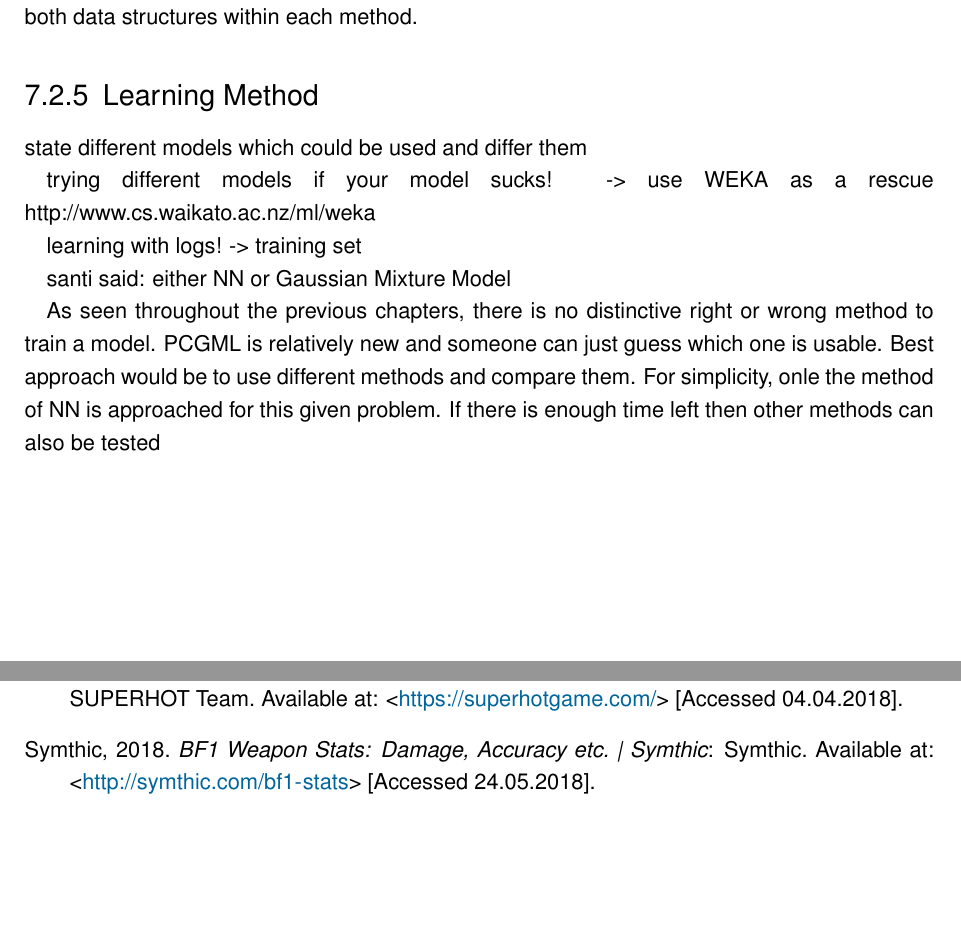
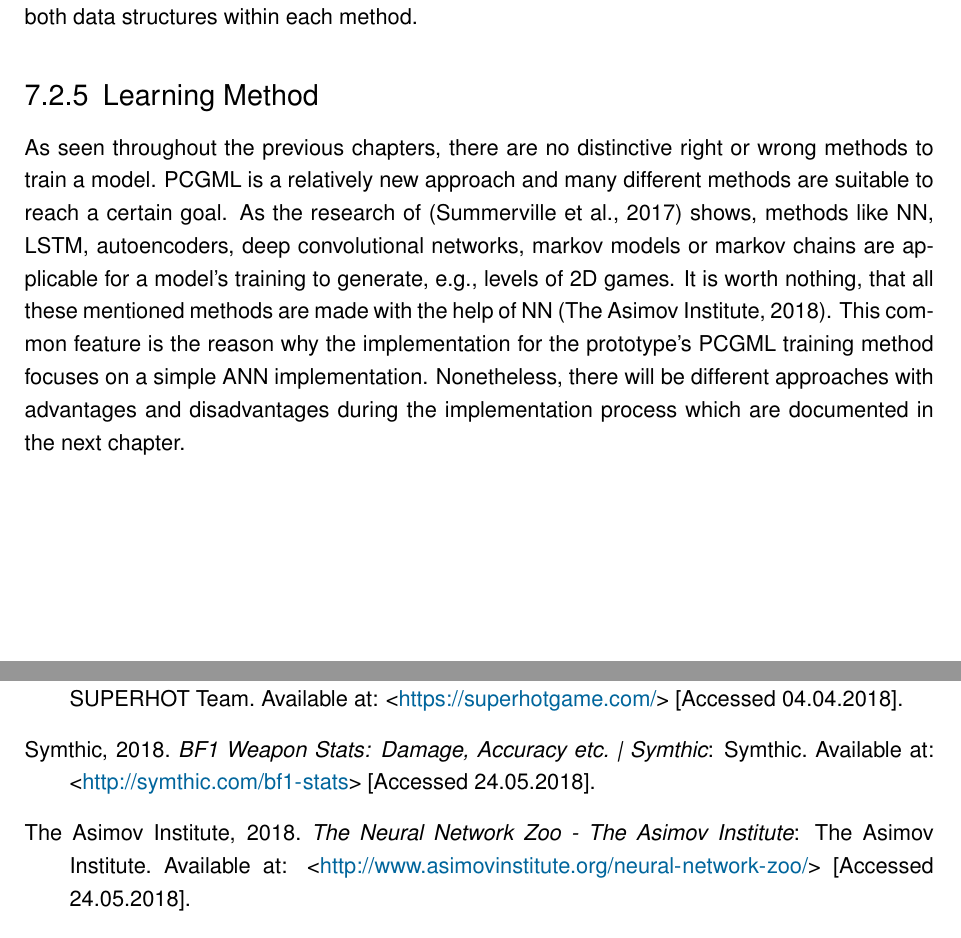
Before and after one commit to bernhardrieder/PCGML-Game-Mechanics, a LaTeX thesis (LaTeX/thesis.tex): two parts of pages 63 and 71 of 78, joined at a grey line, cut so that both start at the same text, the shorter picture padded with empty space. Compiled offline with pdfLaTeX; an older LaTeX class or package is replaced by its successor.

Commit message:
wrote about learning methods

```diff
--- a/LaTeX/thesis.tex
+++ b/LaTeX/thesis.tex
@@ -1053,17 +1053,7 @@ Investigation showed that the game Battlefield 1, released in 2016, uses more th
 the provided data shows that its either sequence or graph data. as described in chapter 5.3.1, they have different advantages and disadvantages but they probably fit both. Compares to the PCGML generation example, it fits better with sequences but the best way to find out is to try both data structures within each method.
 
 \subsection{Learning Method}
-state different models which could be used and differ them
-
-trying different models if your model sucks! -> use WEKA as a rescue http://www.cs.waikato.ac.nz/ml/weka
-
-learning with logs! -> training set
-
-santi said: either NN or Gaussian Mixture Model
-
-As seen throughout the previous chapters, there is no distinctive right or wrong method to train a model. PCGML is relatively new and someone can just guess which one is usable. Best approach would be to use different methods and compare them. For simplicity, onle the method of NN is approached for this given problem. If there is enough time left then other methods can also be tested
-
-
+As seen throughout the previous chapters, there are no distinctive right or wrong methods to train a model. PCGML is a relatively new approach and many different methods are suitable to reach a certain goal. As the research of \cite{pcgml::paper} shows, methods like \ac{NN}, \ac{LSTM}, autoencoders, deep convolutional networks, markov models or markov chains are applicable for a model's training to generate, e.g., levels of \ac{2D} games. It is worth nothing, that all these mentioned methods are made with the help of \ac{NN} \cite{neuralNetworkZoo}. This common feature is the reason why the implementation for the prototype's PCGML training method focuses on a simple \ac{ANN} implementation. Nonetheless, there will be different approaches with advantages and disadvantages during the implementation process which are documented in the next chapter.
 
 \section{Implementation}
 its not a regression problem. data is provided which is used to generate new but similar data -> its a continuous predicition of connected values and not just 1 prediction value! -> $\vec{x}$ \sout{$(\rightarrow y)$} \\
```
Also changed, not shown: LaTeX/Literatur.bib (+10 -0 lines), LaTeX/thesis.tex (2 more changed lines).
